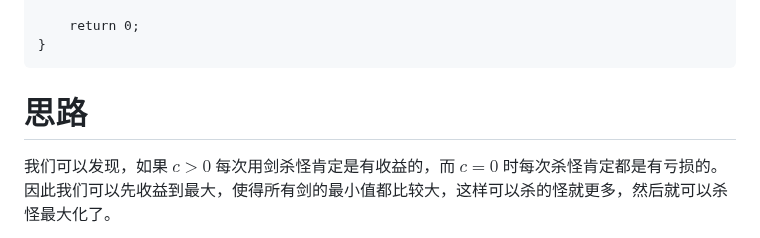
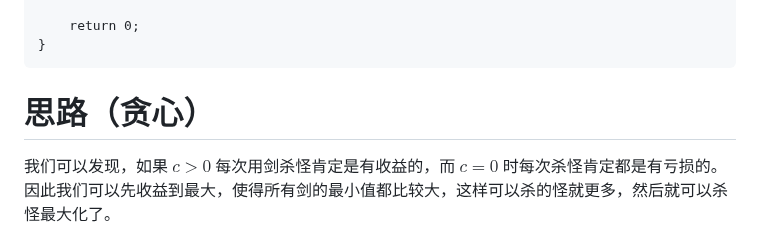
Before and after one commit to jiangqi-0831/hub_by_my_note, a Markdown page: 计算机程序设计比赛/题目/O - Dungeon.md, the part around the change. Drawn GitHub-style.

````diff
--- a/O - Dungeon.md
+++ b/计算机程序设计比赛/题目/O - Dungeon.md
@@ -144,7 +144,7 @@ int main(){
 }
 ```
 
-# 思路
+# 思路（贪心）
 我们可以发现，如果 $c>0$ 每次用剑杀怪肯定是有收益的，而 $c=0$ 时每次杀怪肯定都是有亏损的。因此我们可以先收益到最大，使得所有剑的最小值都比较大，这样可以杀的怪就更多，然后就可以杀怪最大化了。
 
 那么我们怎么要剑的最小值最大化呢？考虑贪心，如果杀同一只怪不用最小的剑，那么可能就没有最小的剑可以杀了，本来最小的剑有可能变大，但是这样后最小的剑就不会变大了，我们的期望由可能变大到不变，肯定是亏的，因此我们就每次用最小的剑去杀怪，然后继续找最小的去杀怪。
````
Also changed, not shown: 计算机程序设计比赛/题目/N - Renako Amaori and XOR Game (hard version).md (added, +56 -0 lines), assets/未命名/file-20260720194730284.png (added).
